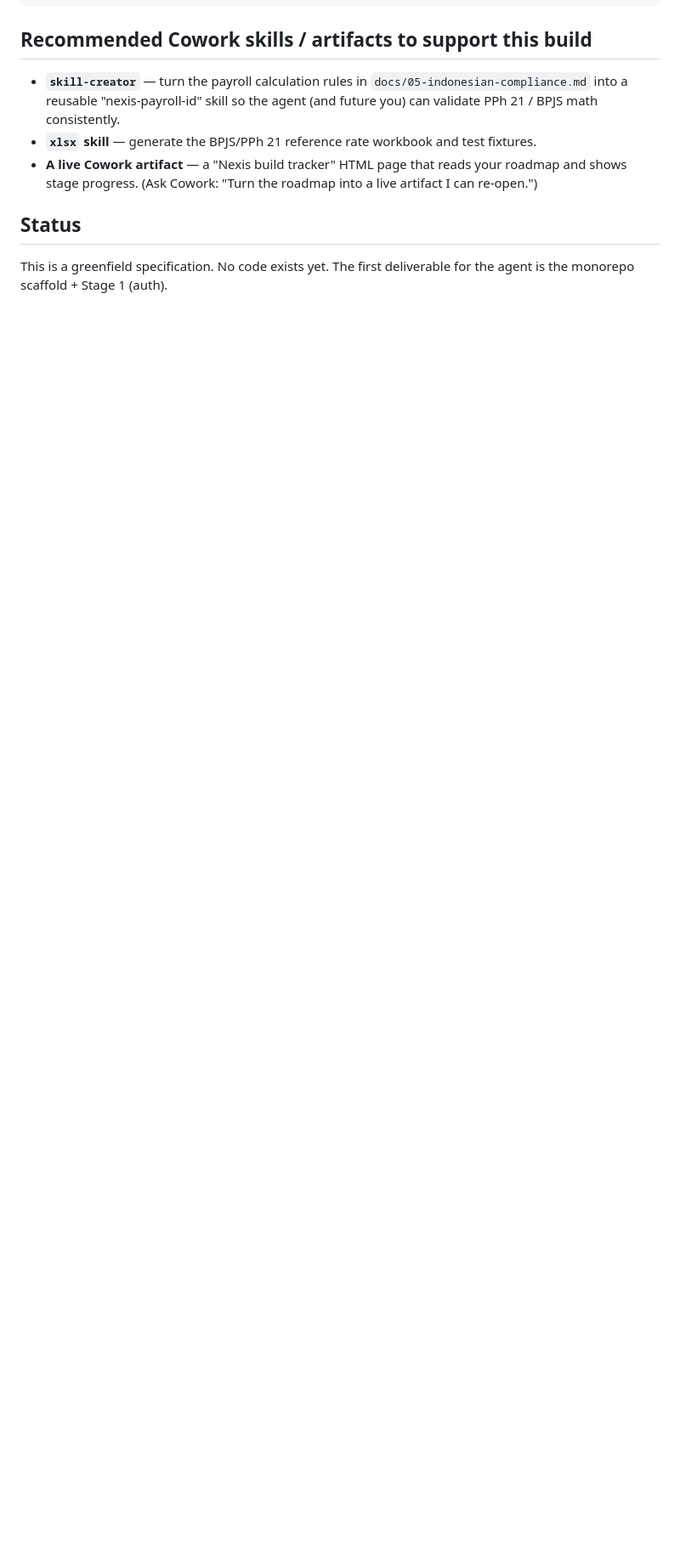
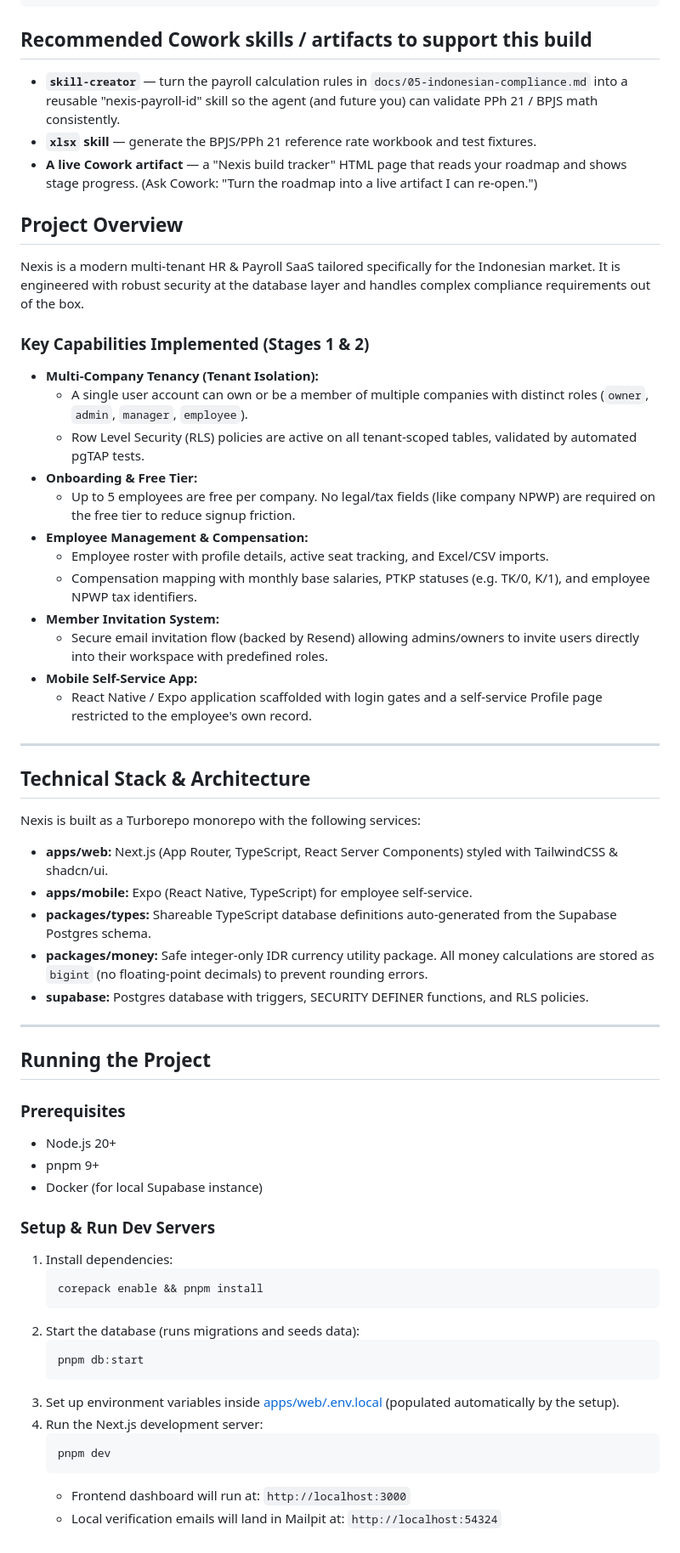
Before and after one commit to henryonggo/Nexis, a Markdown page: README.md, the part around the change. Shown at 85% size. GitHub-like rendering; blank space fills up the shorter version.

Commit message:
docs: add project overview and setup details to README.md

````diff
--- a/README.md
+++ b/README.md
@@ -47,6 +47,59 @@ Nexis/
 - **`xlsx` skill** — generate the BPJS/PPh 21 reference rate workbook and test fixtures.
 - **A live Cowork artifact** — a "Nexis build tracker" HTML page that reads your roadmap and shows stage progress. (Ask Cowork: "Turn the roadmap into a live artifact I can re-open.")
 
-## Status
+## Project Overview
 
-This is a greenfield specification. No code exists yet. The first deliverable for the agent is the monorepo scaffold + Stage 1 (auth).
+Nexis is a modern multi-tenant HR & Payroll SaaS tailored specifically for the Indonesian market. It is engineered with robust security at the database layer and handles complex compliance requirements out of the box.
+
+### Key Capabilities Implemented (Stages 1 & 2)
+
+* **Multi-Company Tenancy (Tenant Isolation):**
+  - A single user account can own or be a member of multiple companies with distinct roles (`owner`, `admin`, `manager`, `employee`).
+  - Row Level Security (RLS) policies are active on all tenant-scoped tables, validated by automated pgTAP tests.
+* **Onboarding & Free Tier:**
+  - Up to 5 employees are free per company. No legal/tax fields (like company NPWP) are required on the free tier to reduce signup friction.
+* **Employee Management & Compensation:**
+  - Employee roster with profile details, active seat tracking, and Excel/CSV imports.
+  - Compensation mapping with monthly base salaries, PTKP statuses (e.g. TK/0, K/1), and employee NPWP tax identifiers.
+* **Member Invitation System:**
+  - Secure email invitation flow (backed by Resend) allowing admins/owners to invite users directly into their workspace with predefined roles.
+* **Mobile Self-Service App:**
+  - React Native / Expo application scaffolded with login gates and a self-service Profile page restricted to the employee's own record.
+
+---
+
+## Technical Stack & Architecture
+
+Nexis is built as a Turborepo monorepo with the following services:
+
+* **apps/web:** Next.js (App Router, TypeScript, React Server Components) styled with TailwindCSS & shadcn/ui.
+* **apps/mobile:** Expo (React Native, TypeScript) for employee self-service.
+* **packages/types:** Shareable TypeScript database definitions auto-generated from the Supabase Postgres schema.
+* **packages/money:** Safe integer-only IDR currency utility package. All money calculations are stored as `bigint` (no floating-point decimals) to prevent rounding errors.
+* **supabase:** Postgres database with triggers, SECURITY DEFINER functions, and RLS policies.
+
+---
+
+## Running the Project
+
+### Prerequisites
+- Node.js 20+
+- pnpm 9+
+- Docker (for local Supabase instance)
+
+### Setup & Run Dev Servers
+1. Install dependencies:
+   ```bash
+   corepack enable && pnpm install
+   ```
+2. Start the database (runs migrations and seeds data):
+   ```bash
+   pnpm db:start
+   ```
+3. Set up environment variables inside [apps/web/.env.local](file:///c:/GIT/nexis/apps/web/.env.local) (populated automatically by the setup).
+4. Run the Next.js development server:
+   ```bash
+   pnpm dev
+   ```
+   - Frontend dashboard will run at: `http://localhost:3000`
+   - Local verification emails will land in Mailpit at: `http://localhost:54324`
````
